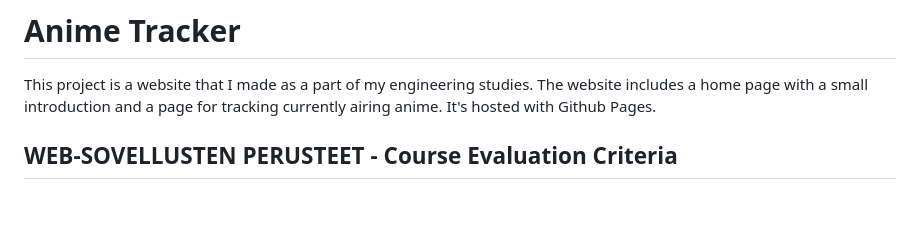
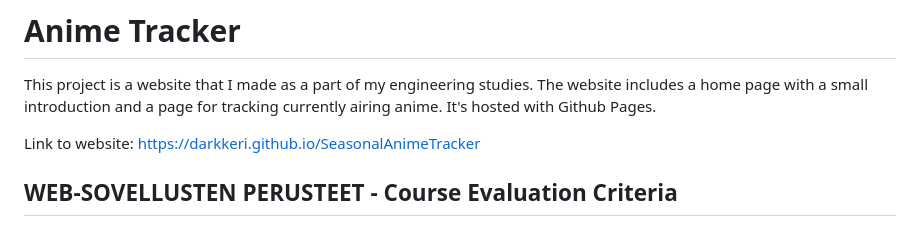
Before and after one commit to darkkeri/SeasonalAnimeTracker, a Markdown page: README.md, the part around the change. Drawn GitHub-style; blank space fills up the shorter version.

Commit message:
Added website link to README

```diff
--- a/README.md
+++ b/README.md
@@ -2,6 +2,8 @@
 # Anime Tracker
 
 This project is a website that I made as a part of my engineering studies. The website includes a home page with a small introduction and a page for tracking currently airing anime. It's hosted with Github Pages.
+
+Link to website: https://darkkeri.github.io/SeasonalAnimeTracker
 
 ## WEB-SOVELLUSTEN PERUSTEET - Course Evaluation Criteria
 I will now go through each of the evaluation criteria with explanations of my implementation and line numbers with example code snippets.
```
